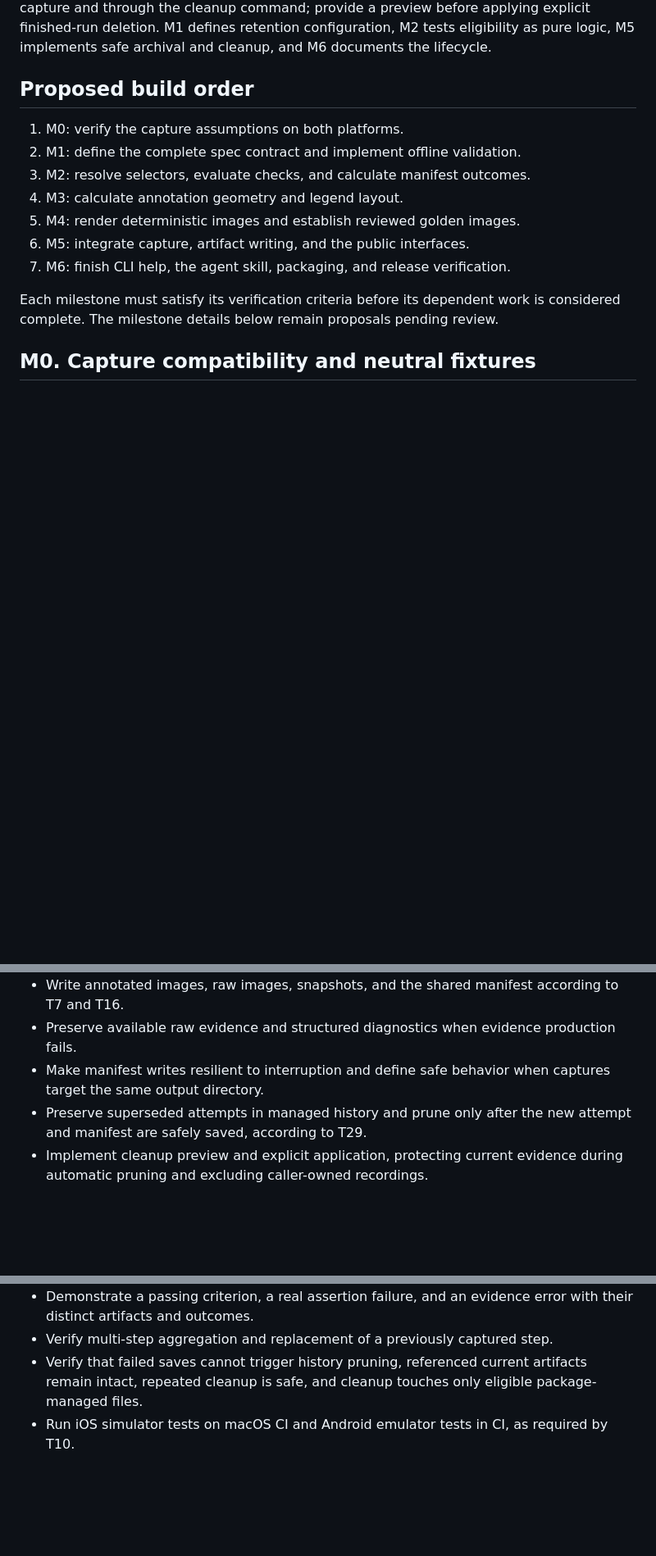
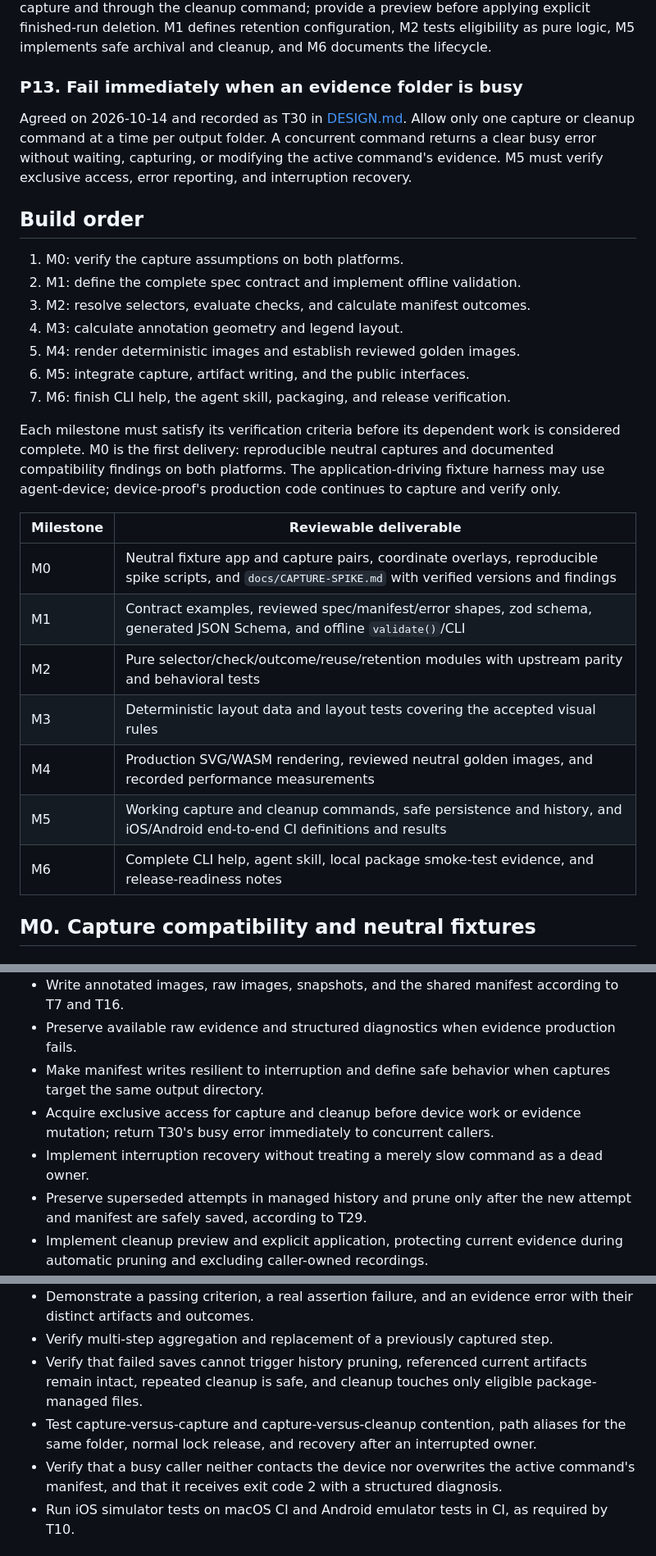
Before and after one commit to timcheng112/device-annotate, a Markdown page: docs/PLAN.md, 3 parts joined by grey strips. Shown at 82% size. Rendered like a GitHub page; blank space fills up the shorter version.

```diff
--- a/docs/PLAN.md
+++ b/docs/PLAN.md
@@ -89,7 +90,14 @@ Protect current evidence from automatic pruning and leave referenced external re
 Run pruning after safely saving a capture and through the cleanup command; provide a preview before applying explicit finished-run deletion.
 M1 defines retention configuration, M2 tests eligibility as pure logic, M5 implements safe archival and cleanup, and M6 documents the lifecycle.
 
-## Proposed build order
+### P13. Fail immediately when an evidence folder is busy
+
+Agreed on 2026-10-14 and recorded as T30 in [DESIGN.md](DESIGN.md).
+Allow only one capture or cleanup command at a time per output folder.
+A concurrent command returns a clear busy error without waiting, capturing, or modifying the active command's evidence.
+M5 must verify exclusive access, error reporting, and interruption recovery.
+
+## Build order
 
 1. M0: verify the capture assumptions on both platforms.
 2. M1: define the complete spec contract and implement offline validation.
@@ -100,7 +108,18 @@ M1 defines retention configuration, M2 tests eligibility as pure logic, M5 imple
 7. M6: finish CLI help, the agent skill, packaging, and release verification.
 
 Each milestone must satisfy its verification criteria before its dependent work is considered complete.
-The milestone details below remain proposals pending review.
+M0 is the first delivery: reproducible neutral captures and documented compatibility findings on both platforms.
+The application-driving fixture harness may use agent-device; device-proof's production code continues to capture and verify only.
+
+| Milestone | Reviewable deliverable |
+|---|---|
+| M0 | Neutral fixture app and capture pairs, coordinate overlays, reproducible spike scripts, and `docs/CAPTURE-SPIKE.md` with verified versions and findings |
+| M1 | Contract examples, reviewed spec/manifest/error shapes, zod schema, generated JSON Schema, and offline `validate()`/CLI |
+| M2 | Pure selector/check/outcome/reuse/retention modules with upstream parity and behavioral tests |
+| M3 | Deterministic layout data and layout tests covering the accepted visual rules |
+| M4 | Production SVG/WASM rendering, reviewed neutral golden images, and recorded performance measurements |
+| M5 | Working capture and cleanup commands, safe persistence and history, and iOS/Android end-to-end CI definitions and results |
+| M6 | Complete CLI help, agent skill, local package smoke-test evidence, and release-readiness notes |
 
 ## M0. Capture compatibility and neutral fixtures
 
@@ -233,6 +254,8 @@ The existing prototype is a visual reference only; its hard-coded targets and es
 - Write annotated images, raw images, snapshots, and the shared manifest according to T7 and T16.
 - Preserve available raw evidence and structured diagnostics when evidence production fails.
 - Make manifest writes resilient to interruption and define safe behavior when captures target the same output directory.
+- Acquire exclusive access for capture and cleanup before device work or evidence mutation; return T30's busy error immediately to concurrent callers.
+- Implement interruption recovery without treating a merely slow command as a dead owner.
 - Preserve superseded attempts in managed history and prune only after the new attempt and manifest are safely saved, according to T29.
 - Implement cleanup preview and explicit application, protecting current evidence during automatic pruning and excluding caller-owned recordings.
 - Check app/build provenance before reusing evidence and apply the agreed affected-flow recapture rule when the build changes.
@@ -249,6 +272,8 @@ The existing prototype is a visual reference only; its hard-coded targets and es
 - Demonstrate a passing criterion, a real assertion failure, and an evidence error with their distinct artifacts and outcomes.
 - Verify multi-step aggregation and replacement of a previously captured step.
 - Verify that failed saves cannot trigger history pruning, referenced current artifacts remain intact, repeated cleanup is safe, and cleanup touches only eligible package-managed files.
+- Test capture-versus-capture and capture-versus-cleanup contention, path aliases for the same folder, normal lock release, and recovery after an interrupted owner.
+- Verify that a busy caller neither contacts the device nor overwrites the active command's manifest, and that it receives exit code 2 with a structured diagnosis.
 - Run iOS simulator tests on macOS CI and Android emulator tests in CI, as required by T10.
 
 ## M6. Help, skill, and package verification
```
Also changed, not shown: other parts of docs/PLAN.md (+23 -10 lines), docs/DESIGN.md (+13 -3 lines).
